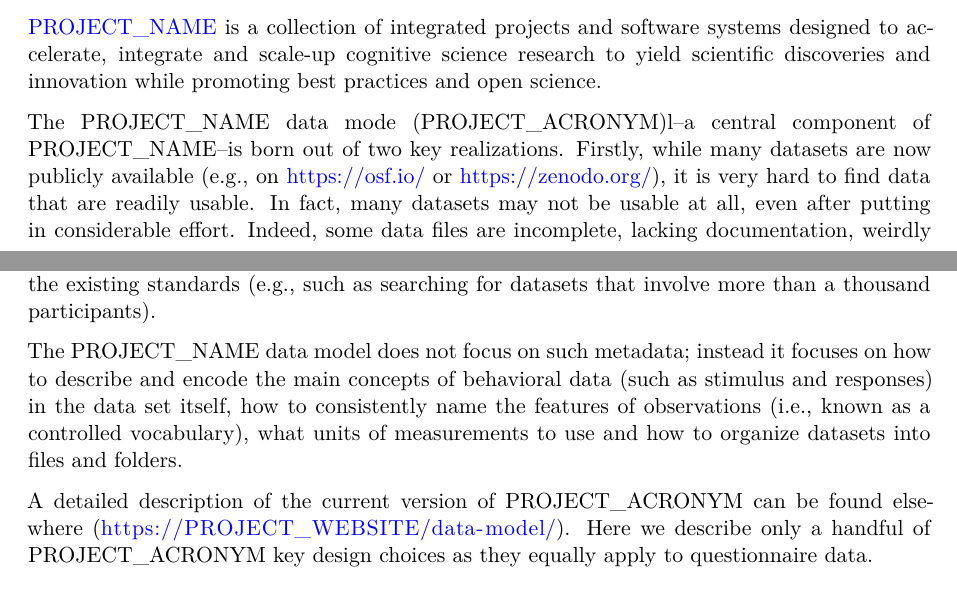
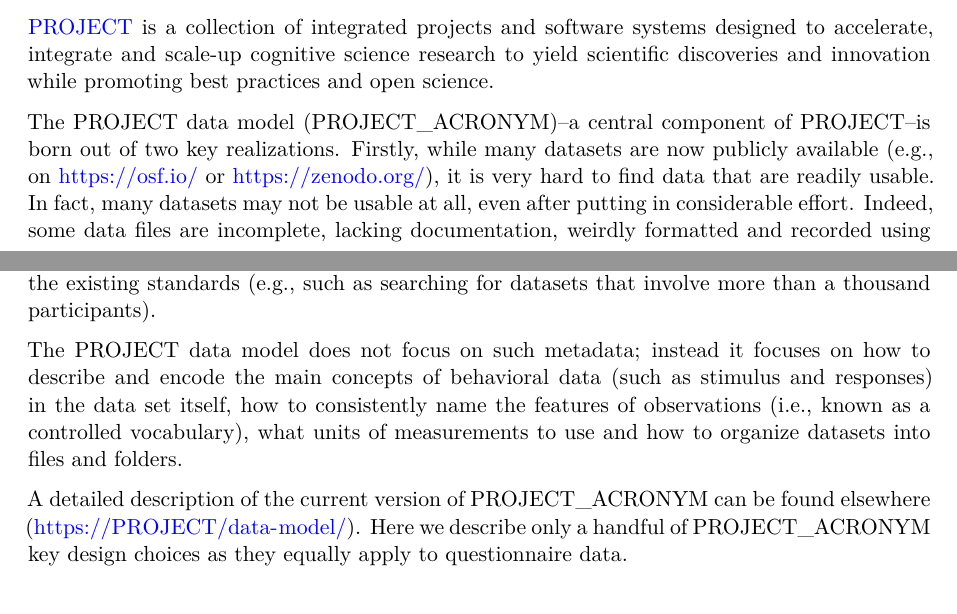
Before and after one commit to behaverse/tidy-questionnaire-paper, a Quarto document (tidy-questionnaire-paper.qmd): two parts of pages 15 and 16 of 23, joined at a grey line, cut so that both start at the same text. Rendered offline with R 4.5, knitr and Pandoc in place of Quarto, then LaTeX, with nearby package versions; drawn as R Markdown's standard PDF in place of the format the file asks for.

Commit message:
fixes #3 (anonymize names and links)

```diff
--- a/tidy-questionnaire-paper.qmd
+++ b/tidy-questionnaire-paper.qmd
@@ -18,7 +18,7 @@ format:
 date: last-modified
 abstract: |
   Questionnaires are foundational tools in social, behavioral and cognitive sciences. While the past century witnessed significant advances in the design and deployment of questionnaires, comparatively little attention was paid on how to structure the resulting data. The ubiquitous current practice consists in adopting the “wide data format”, where each row in a table represents a respondent and each column a specific questions, responses or other attributes. The wide format has clear advantages when applied to small datasets.
-  However--as we show in here--when dealing with more complex datasets, this format quickly becomes impractical, error prone and difficult to reuse. Furthermore, this format prevents questionnaire research from taking advantage of modern digital technologies, multi-modal assessment and advanced data analytic methods. As a potential solution we recommend instead the long data format, and show it can handle most of the limitations posed to the wide data format. This change of format reflects a deeper change in perspectives: focusing on the person-by-question interaction as being the key observational unit rather than the person-by-  questionnaire(s). It also makes it more apparent that the same data model could in principle be used to structure questionnaire data and data from computerized cognitive tests where the long format is widely used (i.e., each row in such tables typically representing a “trial” which typically refers to a person x stimulus interaction).  A shared data model for behavioral and questionnaire data--as proposed by the [PROJECT_NAME data model](https://PROJECT_WEBSITE/data-model/)--simplifies data documentation and reuse, the sharing of data analysis methods across both types of instruments (e.g., analysis of response times in questionnaires), but also affords the development of a new generation of software tools, data analytic methods, and research questions, which will ultimately improve scientific research quality and yield novel insights about the human mind.
+  However--as we show in here--when dealing with more complex datasets, this format quickly becomes impractical, error prone and difficult to reuse. Furthermore, this format prevents questionnaire research from taking advantage of modern digital technologies, multi-modal assessment and advanced data analytic methods. As a potential solution we recommend instead the long data format, and show it can handle most of the limitations posed to the wide data format. This change of format reflects a deeper change in perspectives: focusing on the person-by-question interaction as being the key observational unit rather than the person-by-  questionnaire(s). It also makes it more apparent that the same data model could in principle be used to structure questionnaire data and data from computerized cognitive tests where the long format is widely used (i.e., each row in such tables typically representing a “trial” which typically refers to a person x stimulus interaction).  A shared data model for behavioral and questionnaire data--as proposed by the [PROJECT data model](https://PROJECT/data-model/)--simplifies data documentation and reuse, the sharing of data analysis methods across both types of instruments (e.g., analysis of response times in questionnaires), but also affords the development of a new generation of software tools, data analytic methods, and research questions, which will ultimately improve scientific research quality and yield novel insights about the human mind.
 
 bibliography:
   - bibliography.bib
@@ -395,15 +395,15 @@ The reason why single tables for questionnaire data are not strictly tidy is mos
 
 # The Behavese data model for questionnaires
 
-[PROJECT_NAME](https://PROJECT_WEBSITE/) is a collection of integrated projects and software systems designed to accelerate, integrate and scale-up cognitive science research to yield scientific discoveries and innovation while promoting best practices and open science.
+[PROJECT](https://PROJECT/) is a collection of integrated projects and software systems designed to accelerate, integrate and scale-up cognitive science research to yield scientific discoveries and innovation while promoting best practices and open science.
 
-The PROJECT_NAME data mode (PROJECT_ACRONYM)l--a central component of PROJECT_NAME--is born out of two key realizations. Firstly, while many datasets are now publicly available (e.g., on https://osf.io/ or https://zenodo.org/), it is very hard to find data that are readily usable. In fact, many datasets may not be usable at all, even after putting in considerable effort. Indeed, some data files are incomplete, lacking documentation, weirdly formatted and recorded using proprietary data formats. Secondly, as we were running a large scale study using many different cognitive tasks and questionnaires, we realized that if we were to analyze each task as a one-shot case, it would take us a lot of time and we would end up writing code that would be hard to reuse and to maintain. Furthermore, it would be difficult to enforce common principles across tasks and datasets (e.g., how to treat outliers, whether or not to log transform response times, whether or not to filter out incorrect responses) and hence it would be hard to ascertain if specific results are due to differences in data analytic approaches or to actual differences in the data. In short, data that follow specific conventions and standards make it possible a) to reuse other people’s data with minimal efforts and b) to develop standardized and reusable code.
+The PROJECT data model (PROJECT_ACRONYM)--a central component of PROJECT--is born out of two key realizations. Firstly, while many datasets are now publicly available (e.g., on https://osf.io/ or https://zenodo.org/), it is very hard to find data that are readily usable. In fact, many datasets may not be usable at all, even after putting in considerable effort. Indeed, some data files are incomplete, lacking documentation, weirdly formatted and recorded using proprietary data formats. Secondly, as we were running a large scale study using many different cognitive tasks and questionnaires, we realized that if we were to analyze each task as a one-shot case, it would take us a lot of time and we would end up writing code that would be hard to reuse and to maintain. Furthermore, it would be difficult to enforce common principles across tasks and datasets (e.g., how to treat outliers, whether or not to log transform response times, whether or not to filter out incorrect responses) and hence it would be hard to ascertain if specific results are due to differences in data analytic approaches or to actual differences in the data. In short, data that follow specific conventions and standards make it possible a) to reuse other people’s data with minimal efforts and b) to develop standardized and reusable code.
 
 It is important to clarify what we mean by data model to distinguish PROJECT_ACRONYM from other related projects, standards and conventions. Data has many facets and for each of them, conventions and standards can be defined. One such facet is descriptive metadata, that is, data that describes the data of interest in a way that enables search engines to find relevant dataset based on user queries. Standards like https://schema.org/ have been developed for this purpose and can describe a large variety of things, including datasets. Nevertheless, extensions to such standards may be needed for specific use cases. This may be the case for example when users search datasets based on features that are not readily available or unintuitive in the existing standards (e.g., such as searching for datasets that involve more than a thousand participants).
 
-The PROJECT_NAME data model does not focus on such metadata; instead it focuses on how to describe and encode the main concepts of behavioral data (such as stimulus and responses) in the data set itself, how to consistently name the features of observations (i.e., known as a controlled vocabulary), what units of measurements to use and how to organize datasets into files and folders.
+The PROJECT data model does not focus on such metadata; instead it focuses on how to describe and encode the main concepts of behavioral data (such as stimulus and responses) in the data set itself, how to consistently name the features of observations (i.e., known as a controlled vocabulary), what units of measurements to use and how to organize datasets into files and folders.
 
-A detailed description of the current version of PROJECT_ACRONYM can be found elsewhere (https://PROJECT_WEBSITE/data-model/). Here we describe only a handful of PROJECT_ACRONYM key design choices as they equally apply to questionnaire data.
+A detailed description of the current version of PROJECT_ACRONYM can be found elsewhere (https://PROJECT/data-model/). Here we describe only a handful of PROJECT_ACRONYM key design choices as they equally apply to questionnaire data.
 
 ## Key PROJECT_ACRONYM design choices
 focus on the interaction between one person and one stimulus;
```
Also changed, not shown: tidy-questionnaire-paper.qmd (4 more changed lines).
